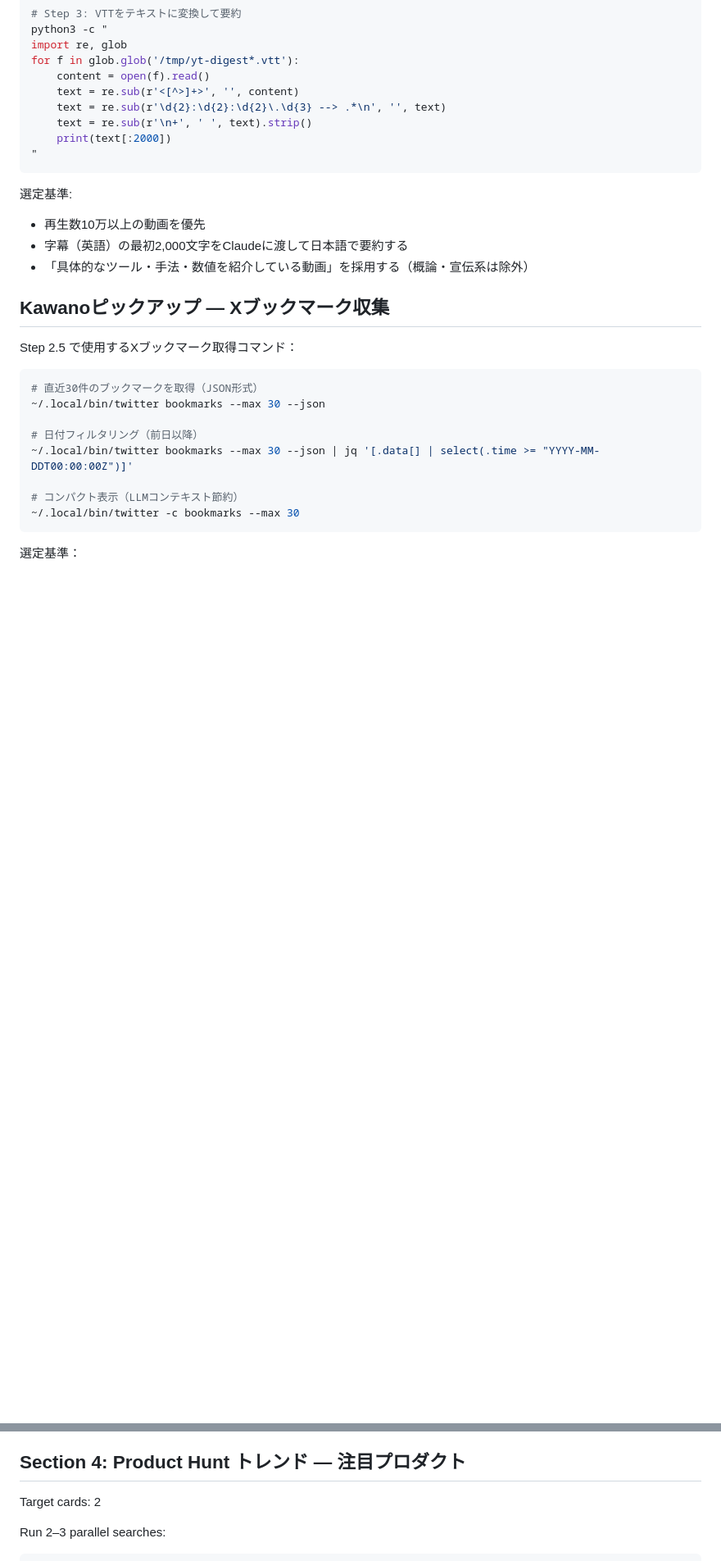
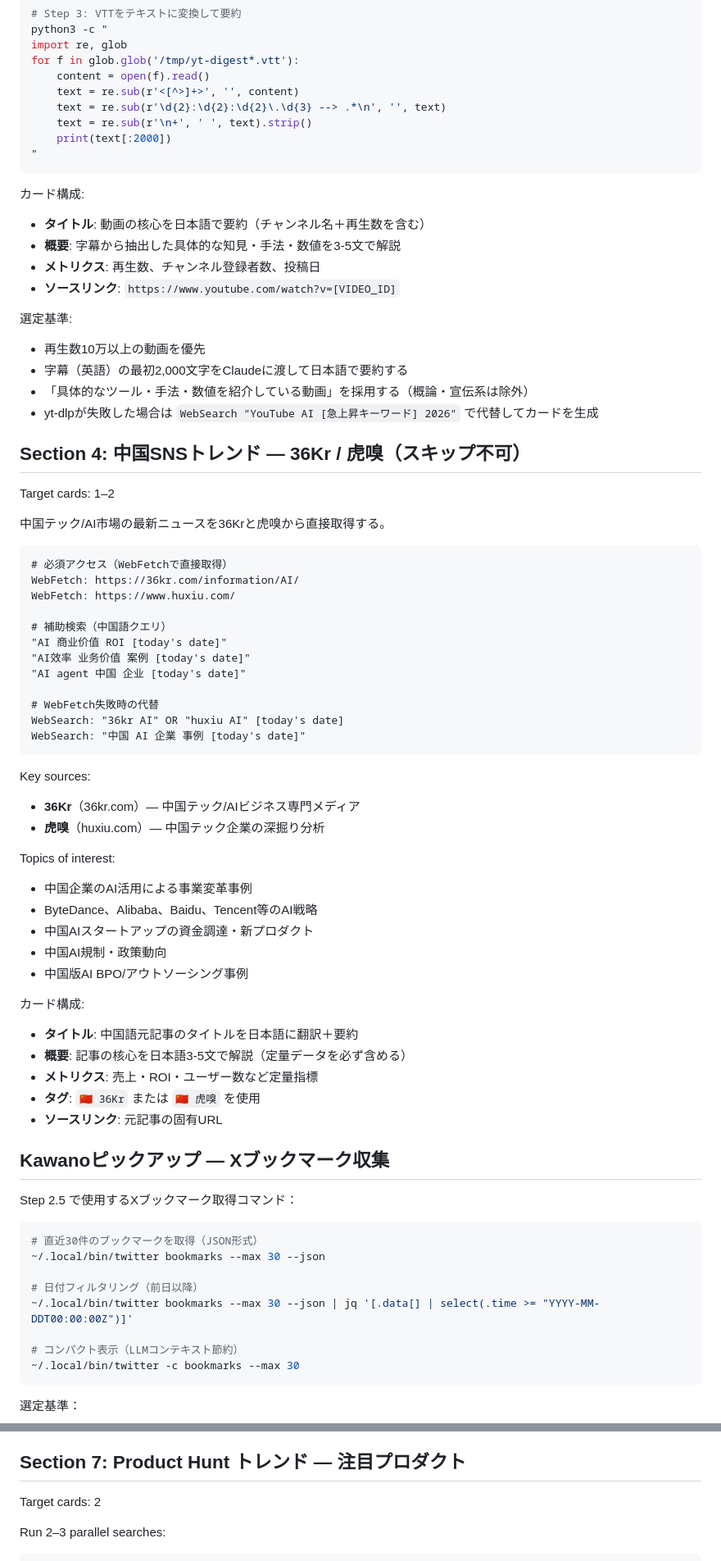
Before and after one commit to tomox1001/daily-news-digest, a Markdown page: references/search-strategy.md, 2 parts joined by grey strips. Shown at 82% size. GitHub-like rendering; blank space fills up the shorter version.

````diff
--- a/references/search-strategy.md
+++ b/references/search-strategy.md
@@ -121,10 +155,56 @@ for f in glob.glob('/tmp/yt-digest*.vtt'):
 "
 ```
 
+カード構成:
+- **タイトル**: 動画の核心を日本語で要約（チャンネル名＋再生数を含む）
+- **概要**: 字幕から抽出した具体的な知見・手法・数値を3-5文で解説
+- **メトリクス**: 再生数、チャンネル登録者数、投稿日
+- **ソースリンク**: `https://www.youtube.com/watch?v=[VIDEO_ID]`
+
 選定基準:
 - 再生数10万以上の動画を優先
 - 字幕（英語）の最初2,000文字をClaudeに渡して日本語で要約する
 - 「具体的なツール・手法・数値を紹介している動画」を採用する（概論・宣伝系は除外）
+- yt-dlpが失敗した場合は `WebSearch "YouTube AI [急上昇キーワード] 2026"` で代替してカードを生成
+
+## Section 4: 中国SNSトレンド — 36Kr / 虎嗅（スキップ不可）
+
+Target cards: 1–2
+
+中国テック/AI市場の最新ニュースを36Krと虎嗅から直接取得する。
+
+```
+# 必須アクセス（WebFetchで直接取得）
+WebFetch: https://36kr.com/information/AI/
+WebFetch: https://www.huxiu.com/
+
+# 補助検索（中国語クエリ）
+"AI 商业价值 ROI [today's date]"
+"AI效率 业务价值 案例 [today's date]"
+"AI agent 中国 企业 [today's date]"
+
+# WebFetch失敗時の代替
+WebSearch: "36kr AI" OR "huxiu AI" [today's date]
+WebSearch: "中国 AI 企業 事例 [today's date]"
+```
+
+Key sources:
+- **36Kr**（36kr.com）— 中国テック/AIビジネス専門メディア
+- **虎嗅**（huxiu.com）— 中国テック企業の深掘り分析
+
+Topics of interest:
+- 中国企業のAI活用による事業変革事例
+- ByteDance、Alibaba、Baidu、Tencent等のAI戦略
+- 中国AIスタートアップの資金調達・新プロダクト
+- 中国AI規制・政策動向
+- 中国版AI BPO/アウトソーシング事例
+
+カード構成:
+- **タイトル**: 中国語元記事のタイトルを日本語に翻訳＋要約
+- **概要**: 記事の核心を日本語3-5文で解説（定量データを必ず含める）
+- **メトリクス**: 売上・ROI・ユーザー数など定量指標
+- **タグ**: `🇨🇳 36Kr` または `🇨🇳 虎嗅` を使用
+- **ソースリンク**: 元記事の固有URL
 
 ## Kawanoピックアップ — Xブックマーク収集
 
@@ -236,7 +309,7 @@ Topics of interest:
 - 業界別BPO×AI（カスタマーサポート、経理、法務）
 - アウトソーシングの「アンバンドリング→リバンドリング」トレンド
 
-## Section 4: Product Hunt トレンド — 注目プロダクト
+## Section 7: Product Hunt トレンド — 注目プロダクト
 
 Target cards: 2
 
````
Also changed, not shown: other parts of references/search-strategy.md (+55 -21 lines), SKILL.md (+58 -21 lines).
